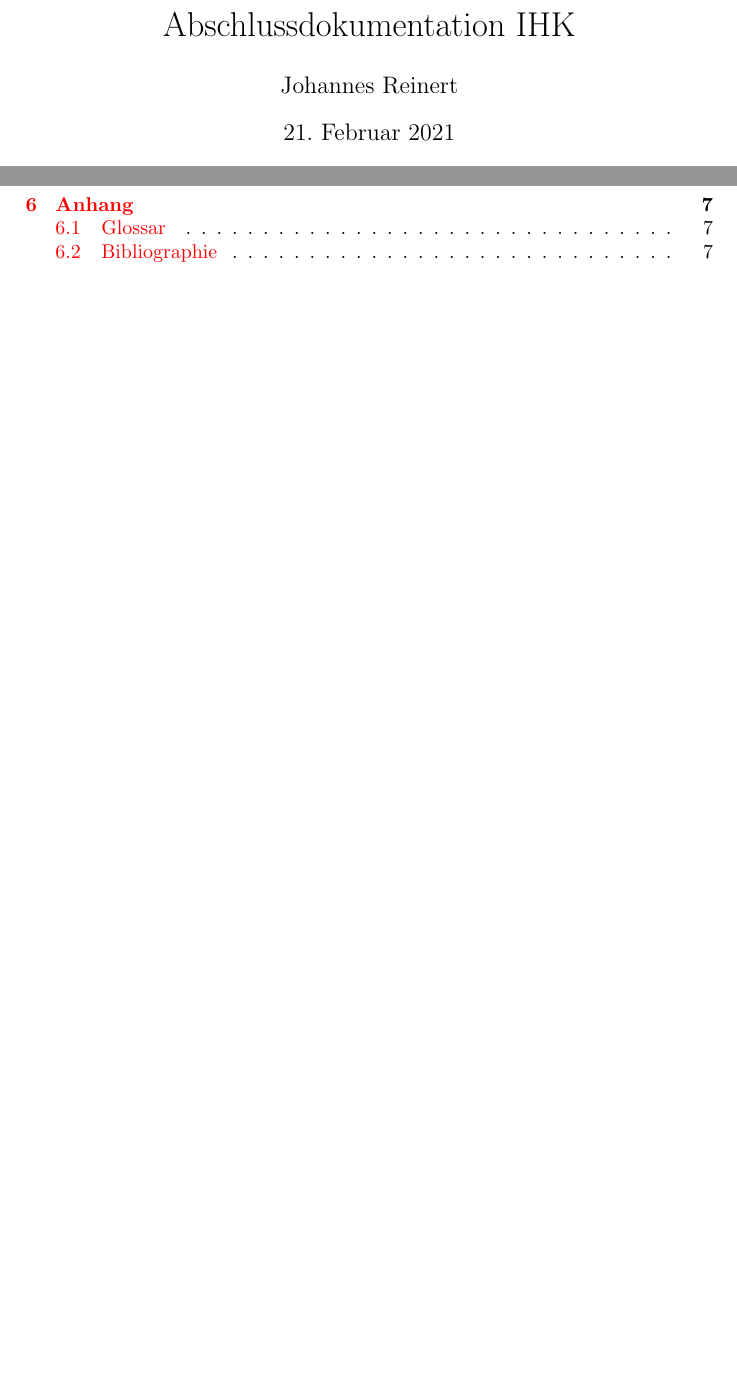
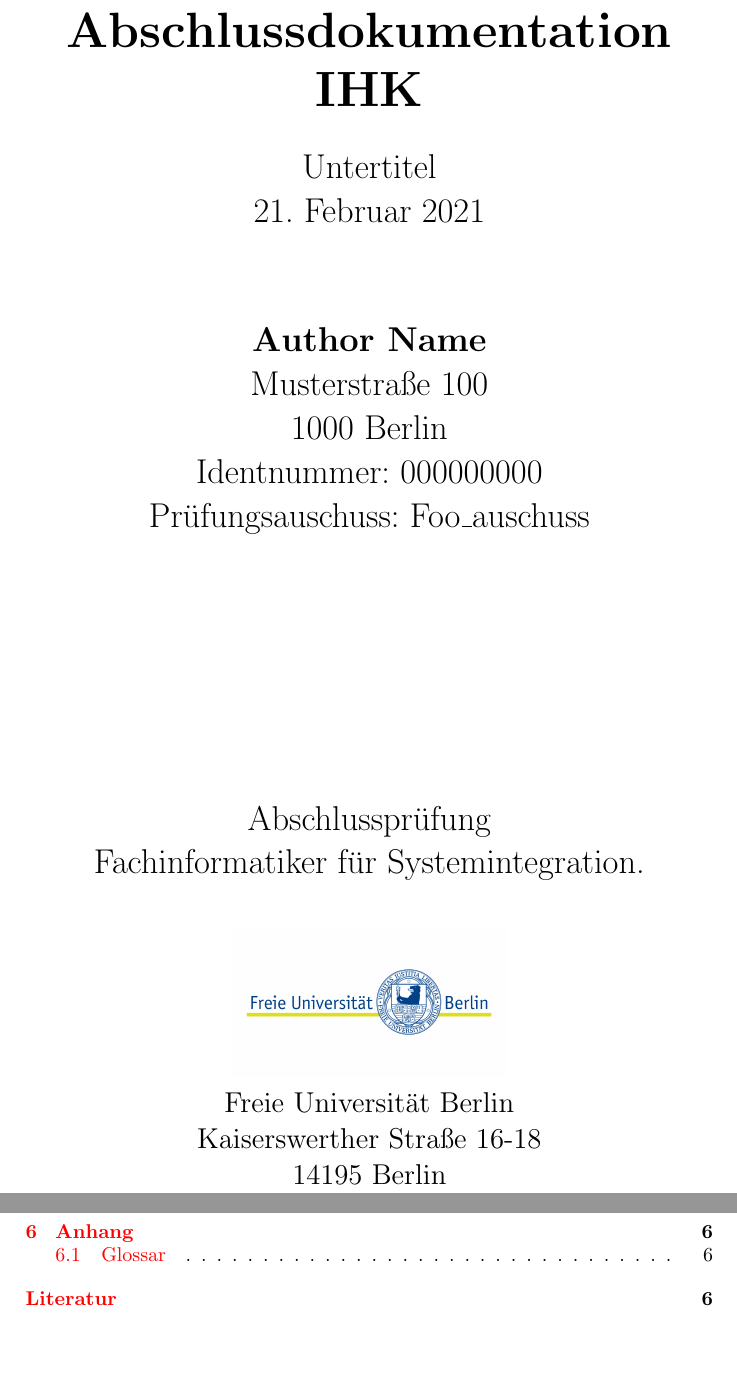
Before and after one commit to SergeantBiggs/latex-templates, a LaTeX document (IHK/Abschlussdokumentation.tex, which reads IHK/title_page.tex): two parts of pages 1 and 2 of 7, joined at a grey line, cut so that both start at the same text, the shorter picture padded with empty space. Compiled offline with pdfLaTeX.

Commit message:
Added title page
Added title page in new .tex file which will give us more freedom for title page creation

```diff
--- a/IHK/Abschlussdokumentation.tex
+++ b/IHK/Abschlussdokumentation.tex
@@ -5,6 +5,7 @@
 \usepackage{csquotes}
 \usepackage{tabularx}
 \usepackage{booktabs}
+\usepackage{graphicx}
 
 % add bibliography to TOC
 \usepackage{tocbibind}
@@ -37,8 +38,5 @@
 \fancyfoot[L]{J. Reinert}
 \fancyfoot[R]{\today}
 
-% Article stuff
-\title{Abschlussdokumentation IHK}
-\author{Johannes Reinert}
-\date{\today}
+\begin{document}
 
@@ -45,6 +44,4 @@
 
-\begin{document}
-\maketitle
 \newpage
 
 \tableofcontents
--- /dev/null
+++ b/IHK/title_page.tex
@@ -0,0 +1,34 @@
+\begin{titlepage}
+    \begin{center}
+        \Huge
+        \textbf{Abschlussdokumentation IHK}
+
+        \vspace{0.5cm}
+        \LARGE
+        Untertitel \\
+        \today
+
+        \vspace{1.5cm}
+
+        \textbf{Author Name} \\
+        Musterstraße 100 \\
+        1000 Berlin \\
+        Identnummer: 000000000 \\
+        Prüfungsauschuss: Foo\_auschuss
+
+        \vfill
+
+        Abschlussprüfung \\
+        Fachinformatiker für Systemintegration.
+
+        \vspace{0.8cm}
+
+        \includegraphics[width=0.4\textwidth]{fu_logo.png}
+
+        \Large
+        Freie Universität Berlin\\
+        Kaiserswerther Straße 16-18 \\
+        14195 Berlin \\
+
+    \end{center}
+\end{titlepage}
```
Also changed, not shown: IHK/fu_logo.png (added), IHK/Abschlussdokumentation.tex (13 more changed lines).
